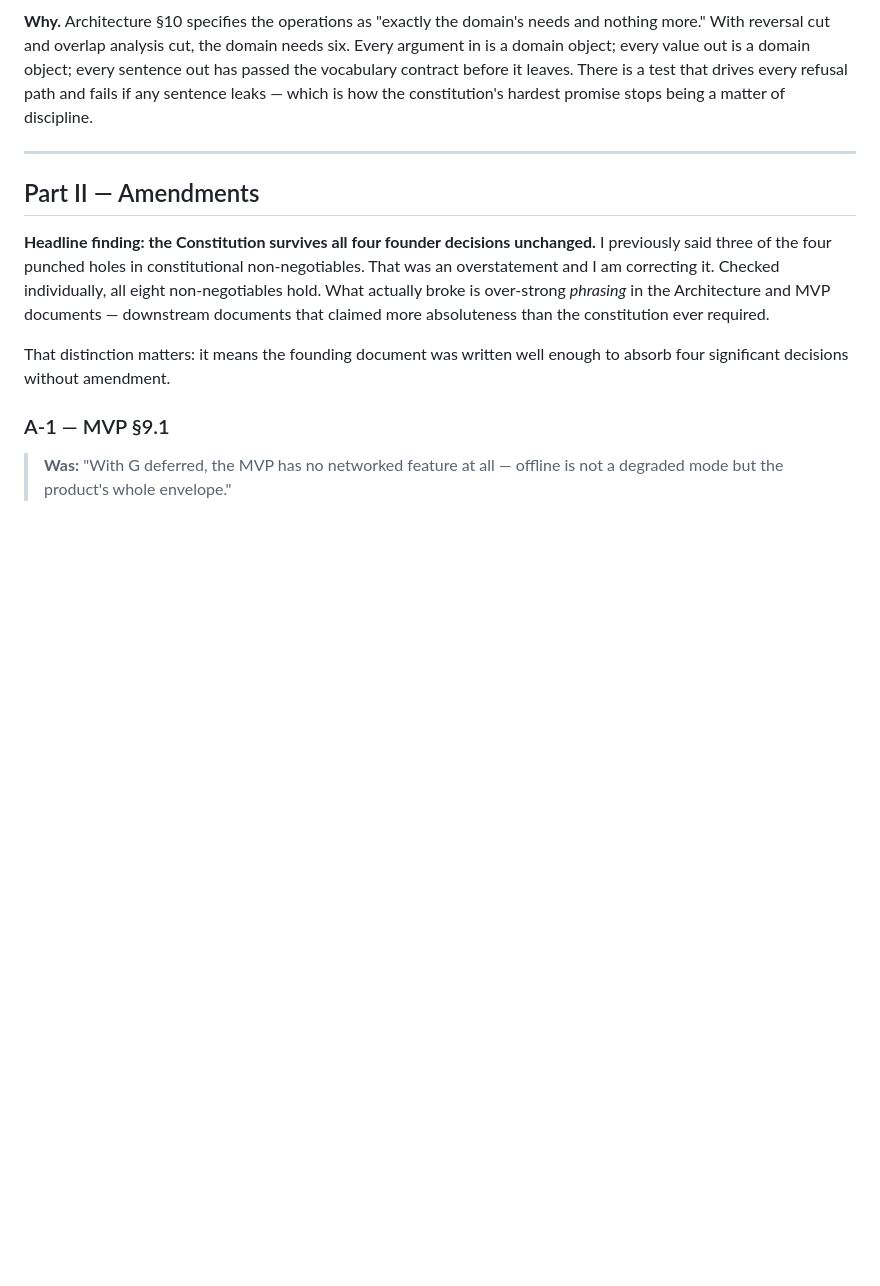
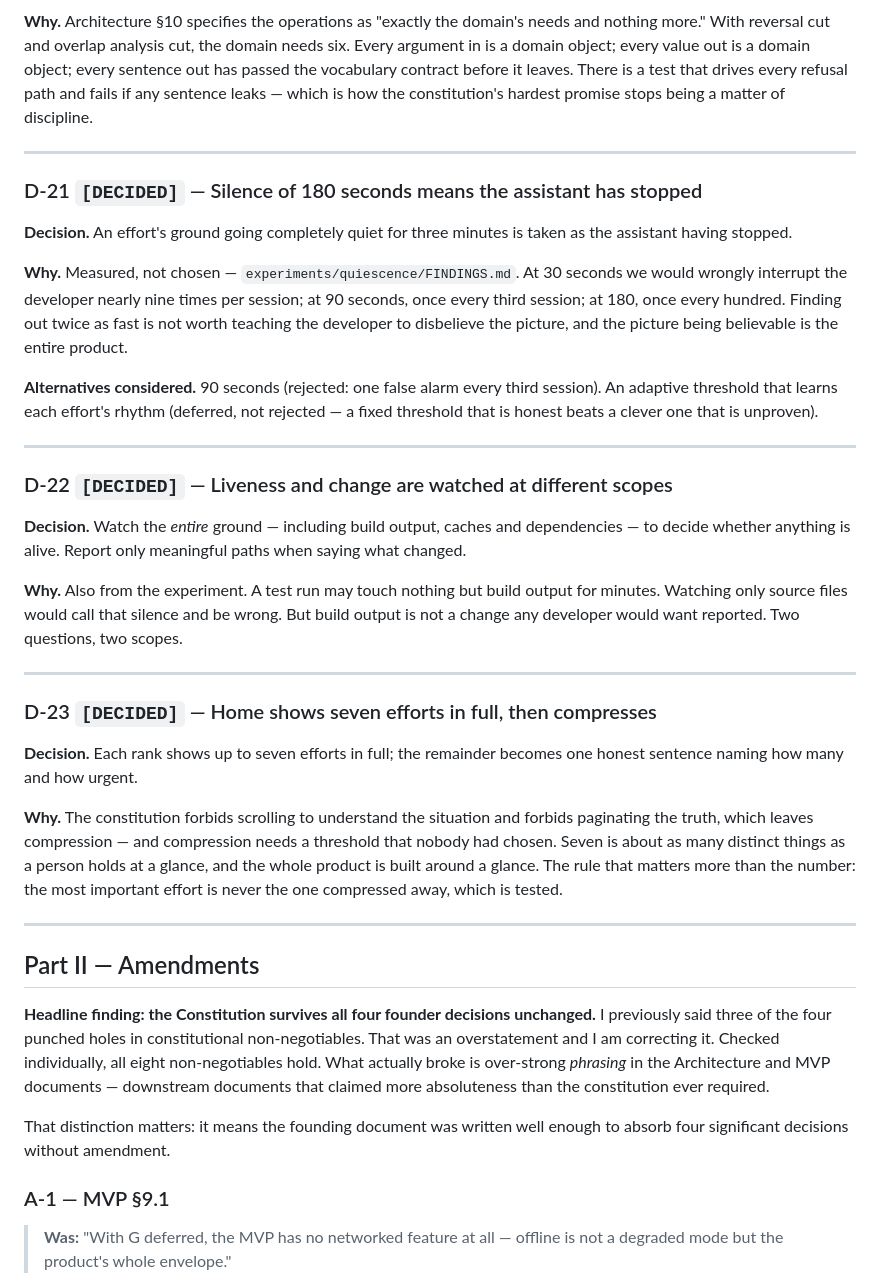
Before and after one commit to CyborPunk-2077/Viberant, a Markdown page: 00_DECISIONS.md, the part around the change. GitHub-like rendering; blank space fills up the shorter version.

Commit message:
Record the measured decisions and refresh the status picture

```diff
--- a/00_DECISIONS.md
+++ b/00_DECISIONS.md
@@ -241,6 +241,32 @@ Keyboard-first, both appearances, and reduced-motion parity are **kept** — the
 
 ---
 
+### D-21 `[DECIDED]` — Silence of 180 seconds means the assistant has stopped
+
+**Decision.** An effort's ground going completely quiet for three minutes is taken as the assistant having stopped.
+
+**Why.** Measured, not chosen — `experiments/quiescence/FINDINGS.md`. At 30 seconds we would wrongly interrupt the developer nearly nine times per session; at 90 seconds, once every third session; at 180, once every hundred. Finding out twice as fast is not worth teaching the developer to disbelieve the picture, and the picture being believable is the entire product.
+
+**Alternatives considered.** 90 seconds (rejected: one false alarm every third session). An adaptive threshold that learns each effort's rhythm (deferred, not rejected — a fixed threshold that is honest beats a clever one that is unproven).
+
+---
+
+### D-22 `[DECIDED]` — Liveness and change are watched at different scopes
+
+**Decision.** Watch the *entire* ground — including build output, caches and dependencies — to decide whether anything is alive. Report only meaningful paths when saying what changed.
+
+**Why.** Also from the experiment. A test run may touch nothing but build output for minutes. Watching only source files would call that silence and be wrong. But build output is not a change any developer would want reported. Two questions, two scopes.
+
+---
+
+### D-23 `[DECIDED]` — Home shows seven efforts in full, then compresses
+
+**Decision.** Each rank shows up to seven efforts in full; the remainder becomes one honest sentence naming how many and how urgent.
+
+**Why.** The constitution forbids scrolling to understand the situation and forbids paginating the truth, which leaves compression — and compression needs a threshold that nobody had chosen. Seven is about as many distinct things as a person holds at a glance, and the whole product is built around a glance. The rule that matters more than the number: the most important effort is never the one compressed away, which is tested.
+
+---
+
 ## Part II — Amendments
 
 **Headline finding: the Constitution survives all four founder decisions unchanged.** I previously said three of the four punched holes in constitutional non-negotiables. That was an overstatement and I am correcting it. Checked individually, all eight non-negotiables hold. What actually broke is over-strong *phrasing* in the Architecture and MVP documents — downstream documents that claimed more absoluteness than the constitution ever required.
```
Also changed, not shown: STATUS.md (+45 -54 lines).
